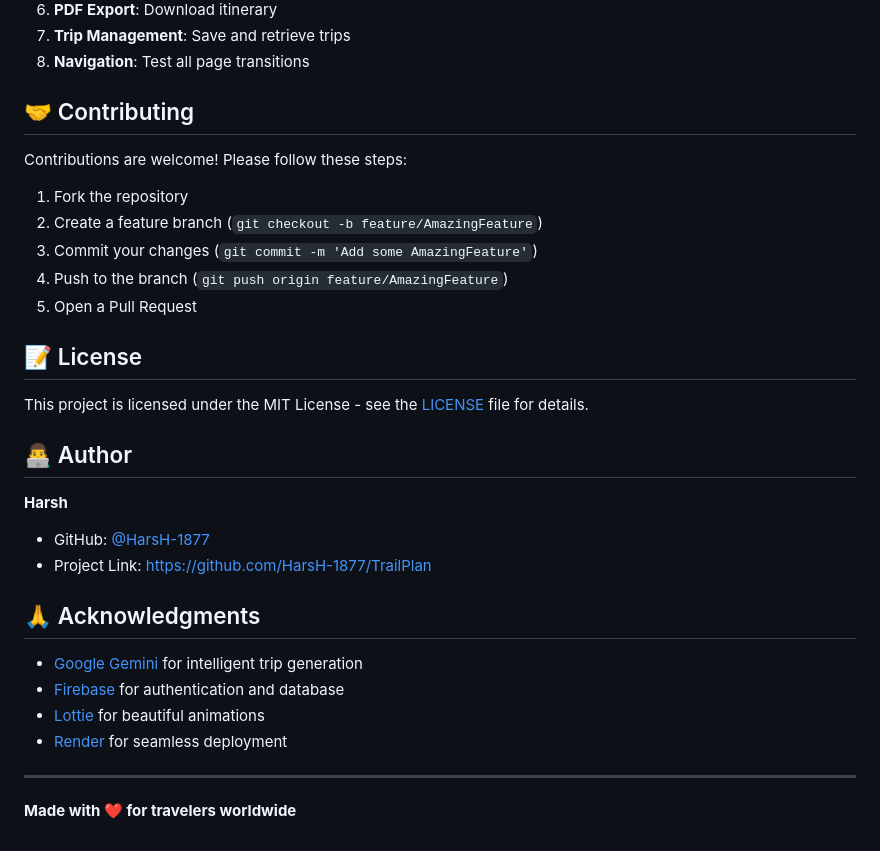
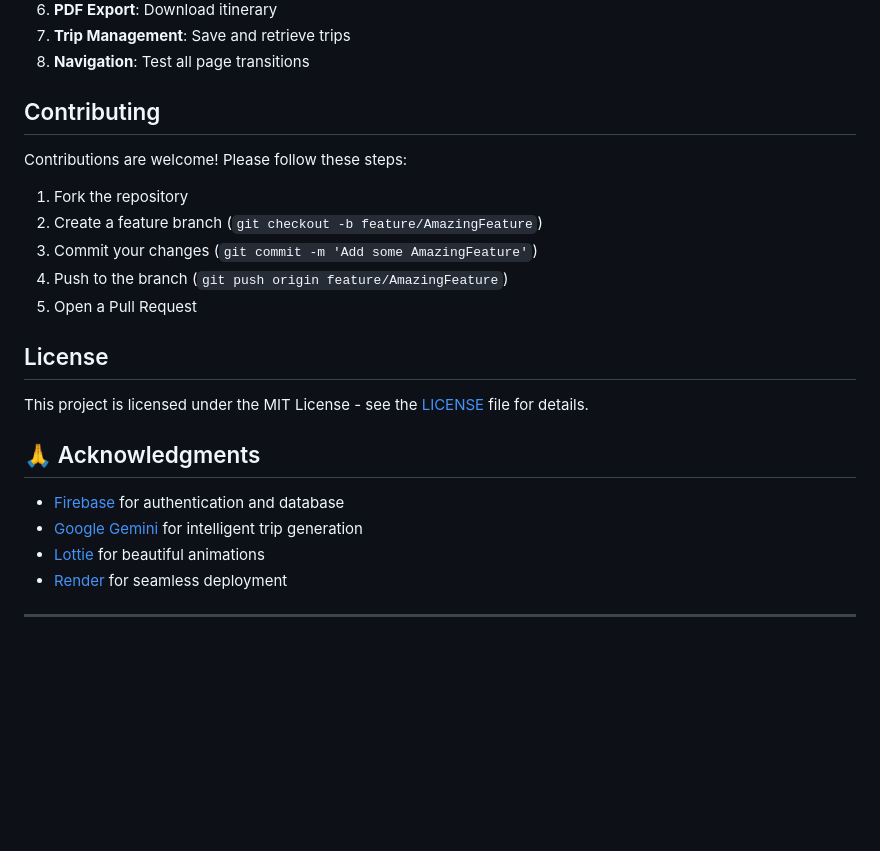
Before and after one commit to HarsH-1877/TrailPlan, a Markdown page: README.md, the part around one of its changes. Drawn GitHub-style; blank space fills up the shorter version.

```diff
--- a/README.md
+++ b/README.md
@@ -245,7 +238,7 @@ Run the development servers and test:
 7. **Trip Management**: Save and retrieve trips
 8. **Navigation**: Test all page transitions
 
-## 🤝 Contributing
+## Contributing
 
 Contributions are welcome! Please follow these steps:
 
@@ -255,23 +248,16 @@ Contributions are welcome! Please follow these steps:
 4. Push to the branch (`git push origin feature/AmazingFeature`)
 5. Open a Pull Request
 
-## 📝 License
+## License
 
 This project is licensed under the MIT License - see the [LICENSE](LICENSE) file for details.
 
-## 👨‍💻 Author
-
-**Harsh**
-- GitHub: [@HarsH-1877](https://github.com/HarsH-1877)
-- Project Link: [https://github.com/HarsH-1877/TrailPlan](https://github.com/HarsH-1877/TrailPlan)
 
 ## 🙏 Acknowledgments
 
+- [Firebase](https://firebase.google.com/) for authentication and database
 - [Google Gemini](https://deepmind.google/technologies/gemini/) for intelligent trip generation
-- [Firebase](https://firebase.google.com/) for authentication and database
 - [Lottie](https://lottiefiles.com/) for beautiful animations
 - [Render](https://render.com/) for seamless deployment
 
 ---
-
-**Made with ❤️ for travelers worldwide**
```
Also changed, not shown: other parts of README.md (+13 -20 lines).
